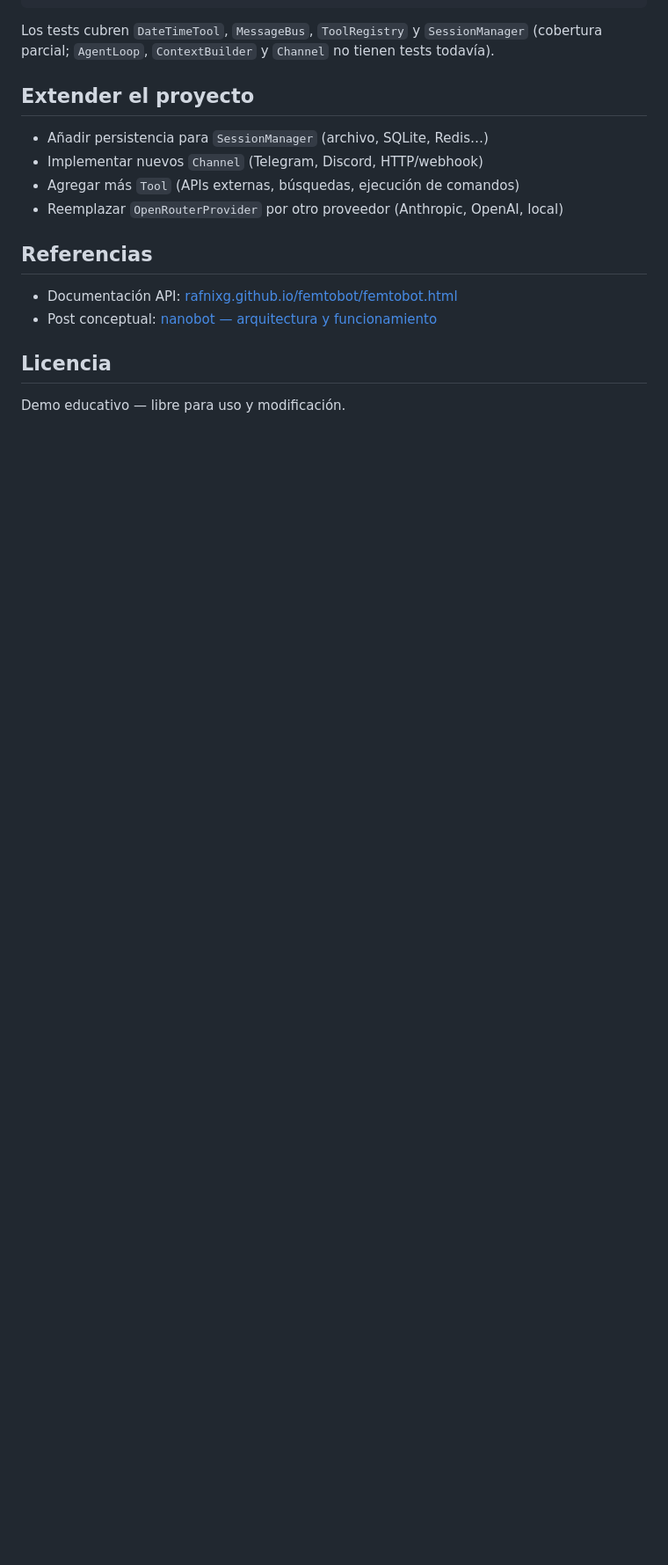
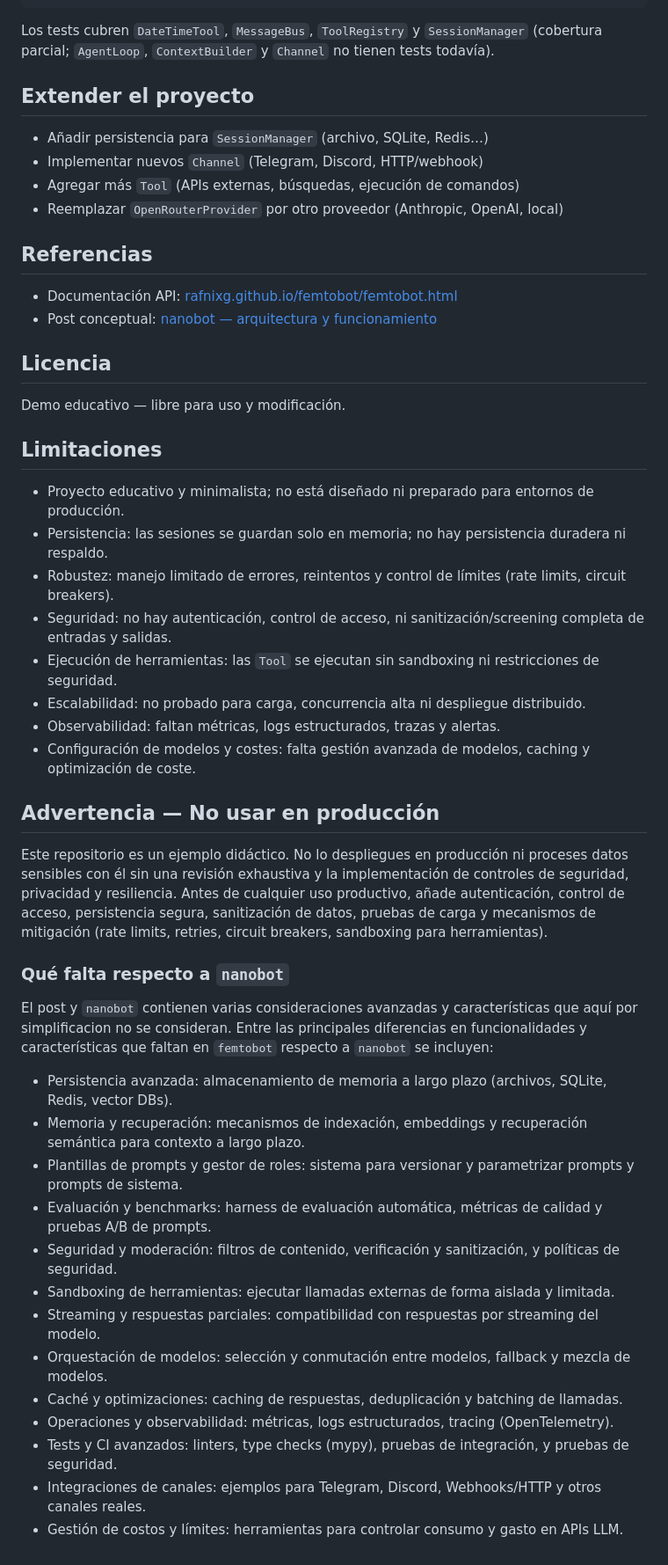
Before and after one commit to rafnixg/femtobot, a Markdown page: README.md, the part around one of its changes. Shown at 88% size. GitHub-like rendering; blank space fills up the shorter version.

Commit message:
mejora README: actualizar descripción y agregar secciones sobre limitaciones y advertencias de uso

```diff
--- a/README.md
+++ b/README.md
@@ -201,3 +203,37 @@ Los tests cubren `DateTimeTool`, `MessageBus`, `ToolRegistry` y `SessionManager`
 ## Licencia
 
 Demo educativo — libre para uso y modificación.
+
+## Limitaciones
+
+- Proyecto educativo y minimalista; no está diseñado ni preparado para entornos de producción.
+- Persistencia: las sesiones se guardan solo en memoria; no hay persistencia duradera ni respaldo.
+- Robustez: manejo limitado de errores, reintentos y control de límites (rate limits, circuit breakers).
+- Seguridad: no hay autenticación, control de acceso, ni sanitización/screening completa de entradas y salidas.
+- Ejecución de herramientas: las `Tool` se ejecutan sin sandboxing ni restricciones de seguridad.
+- Escalabilidad: no probado para carga, concurrencia alta ni despliegue distribuido.
+- Observabilidad: faltan métricas, logs estructurados, trazas y alertas.
+- Configuración de modelos y costes: falta gestión avanzada de modelos, caching y optimización de coste.
+
+## Advertencia — No usar en producción
+
+Este repositorio es un ejemplo didáctico. No lo despliegues en producción ni proceses datos sensibles con él sin una revisión exhaustiva y la implementación de controles de seguridad, privacidad y resiliencia. Antes de cualquier uso productivo, añade autenticación, control de acceso, persistencia segura, sanitización de datos, pruebas de carga y mecanismos de mitigación (rate limits, retries, circuit breakers, sandboxing para herramientas).
+
+### Qué falta respecto a `nanobot`
+
+El post y `nanobot` contienen varias consideraciones avanzadas y características que aquí por simplificacion no se consideran.
+Entre las principales diferencias en funcionalidades y características que faltan en `femtobot` respecto a `nanobot` se incluyen:
+
+- Persistencia avanzada: almacenamiento de memoria a largo plazo (archivos, SQLite, Redis, vector DBs).
+- Memoria y recuperación: mecanismos de indexación, embeddings y recuperación semántica para contexto a largo plazo.
+- Plantillas de prompts y gestor de roles: sistema para versionar y parametrizar prompts y prompts de sistema.
+- Evaluación y benchmarks: harness de evaluación automática, métricas de calidad y pruebas A/B de prompts.
+- Seguridad y moderación: filtros de contenido, verificación y sanitización, y políticas de seguridad.
+- Sandboxing de herramientas: ejecutar llamadas externas de forma aislada y limitada.
+- Streaming y respuestas parciales: compatibilidad con respuestas por streaming del modelo.
+- Orquestación de modelos: selección y conmutación entre modelos, fallback y mezcla de modelos.
+- Caché y optimizaciones: caching de respuestas, deduplicación y batching de llamadas.
+- Operaciones y observabilidad: métricas, logs estructurados, tracing (OpenTelemetry).
+- Tests y CI avanzados: linters, type checks (mypy), pruebas de integración, y pruebas de seguridad.
+- Integraciones de canales: ejemplos para Telegram, Discord, Webhooks/HTTP y otros canales reales.
+- Gestión de costos y límites: herramientas para controlar consumo y gasto en APIs LLM.
```
Also changed, not shown: other parts of README.md (+4 -2 lines).
